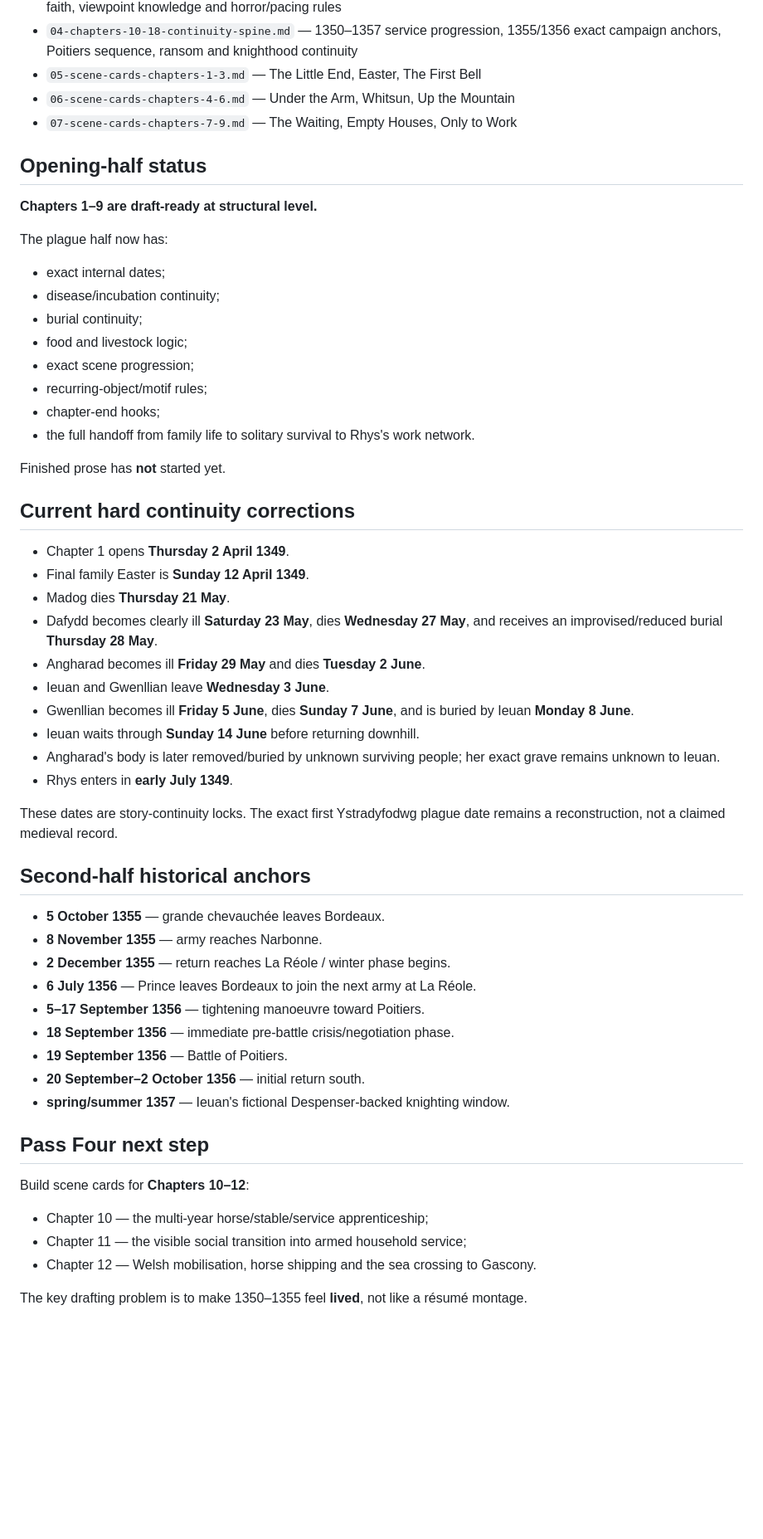
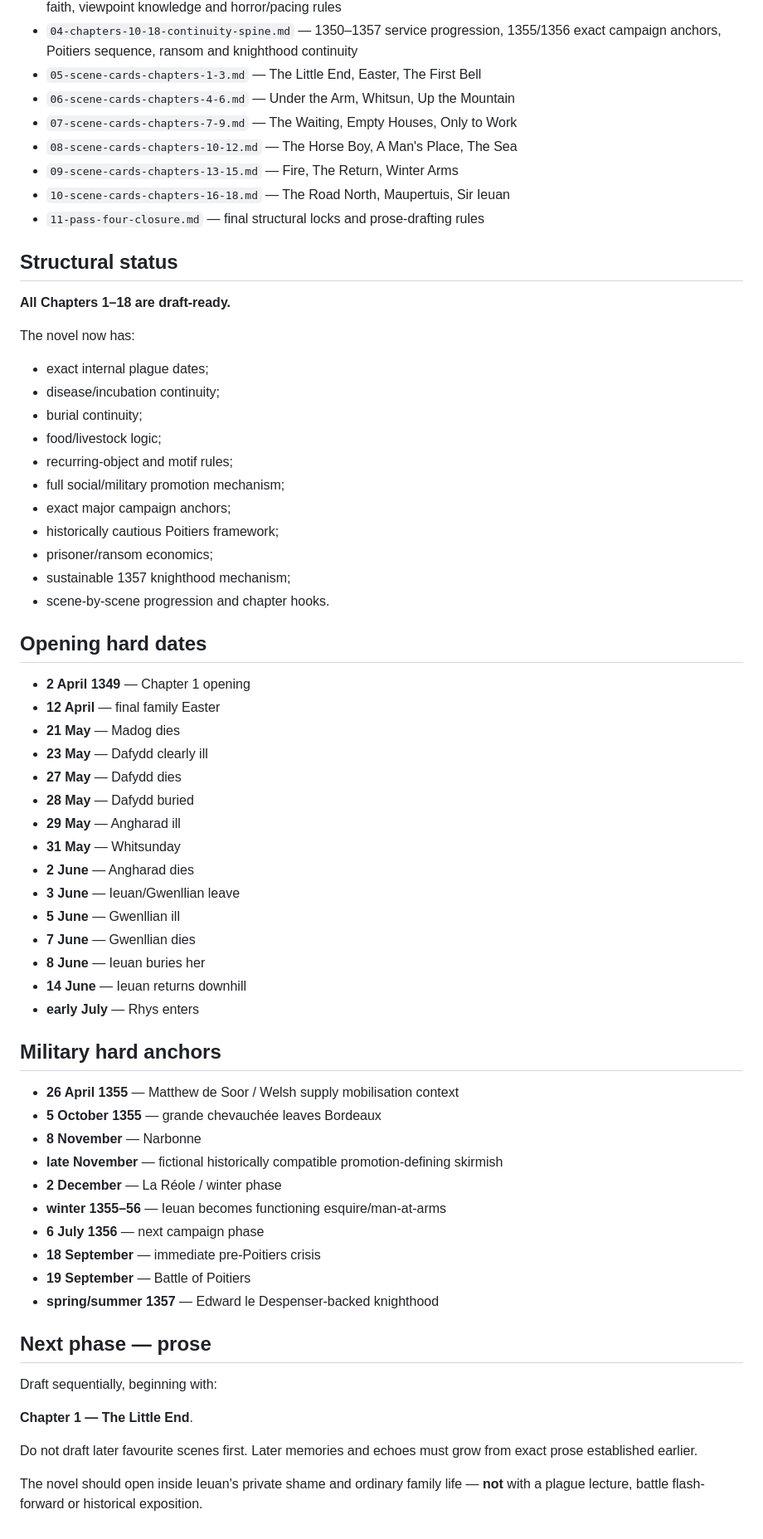
Before and after one commit to sumkindafreak/novels, a Markdown page: rhondda-1349/outline/README.md, the part around one of its changes. Shown at 83% size. GitHub-like rendering; blank space fills up the shorter version.

Commit message:
Close Pass Four and mark all chapters scene-built

```diff
--- a/rhondda-1349/outline/README.md
+++ b/rhondda-1349/outline/README.md
@@ -37,57 +25,66 @@ The military ending must not swallow the family story that made Ieuan who he is.
 - `05-scene-cards-chapters-1-3.md` — The Little End, Easter, The First Bell
 - `06-scene-cards-chapters-4-6.md` — Under the Arm, Whitsun, Up the Mountain
 - `07-scene-cards-chapters-7-9.md` — The Waiting, Empty Houses, Only to Work
+- `08-scene-cards-chapters-10-12.md` — The Horse Boy, A Man's Place, The Sea
+- `09-scene-cards-chapters-13-15.md` — Fire, The Return, Winter Arms
+- `10-scene-cards-chapters-16-18.md` — The Road North, Maupertuis, Sir Ieuan
+- `11-pass-four-closure.md` — final structural locks and prose-drafting rules
 
-## Opening-half status
+## Structural status
 
-**Chapters 1–9 are draft-ready at structural level.**
+**All Chapters 1–18 are draft-ready.**
 
-The plague half now has:
+The novel now has:
 
-- exact internal dates;
+- exact internal plague dates;
 - disease/incubation continuity;
 - burial continuity;
-- food and livestock logic;
-- exact scene progression;
-- recurring-object/motif rules;
-- chapter-end hooks;
-- the full handoff from family life to solitary survival to Rhys's work network.
+- food/livestock logic;
+- recurring-object and motif rules;
+- full social/military promotion mechanism;
+- exact major campaign anchors;
+- historically cautious Poitiers framework;
+- prisoner/ransom economics;
+- sustainable 1357 knighthood mechanism;
+- scene-by-scene progression and chapter hooks.
 
-Finished prose has **not** started yet.
+## Opening hard dates
 
-## Current hard continuity corrections
+- **2 April 1349** — Chapter 1 opening
+- **12 April** — final family Easter
+- **21 May** — Madog dies
+- **23 May** — Dafydd clearly ill
+- **27 May** — Dafydd dies
+- **28 May** — Dafydd buried
+- **29 May** — Angharad ill
+- **31 May** — Whitsunday
+- **2 June** — Angharad dies
+- **3 June** — Ieuan/Gwenllian leave
+- **5 June** — Gwenllian ill
+- **7 June** — Gwenllian dies
+- **8 June** — Ieuan buries her
+- **14 June** — Ieuan returns downhill
+- **early July** — Rhys enters
 
-- Chapter 1 opens **Thursday 2 April 1349**.
-- Final family Easter is **Sunday 12 April 1349**.
-- Madog dies **Thursday 21 May**.
-- Dafydd becomes clearly ill **Saturday 23 May**, dies **Wednesday 27 May**, and receives an improvised/reduced burial **Thursday 28 May**.
-- Angharad becomes ill **Friday 29 May** and dies **Tuesday 2 June**.
-- Ieuan and Gwenllian leave **Wednesday 3 June**.
-- Gwenllian becomes ill **Friday 5 June**, dies **Sunday 7 June**, and is buried by Ieuan **Monday 8 June**.
-- Ieuan waits through **Sunday 14 June** before returning downhill.
-- Angharad's body is later removed/buried by unknown surviving people; her exact grave remains unknown to Ieuan.
-- Rhys enters in **early July 1349**.
+## Military hard anchors
 
-These dates are story-continuity locks. The exact first Ystradyfodwg plague date remains a reconstruction, not a claimed medieval record.
+- **26 April 1355** — Matthew de Soor / Welsh supply mobilisation context
+- **5 October 1355** — grande chevauchée leaves Bordeaux
+- **8 November** — Narbonne
+- **late November** — fictional historically compatible promotion-defining skirmish
+- **2 December** — La Réole / winter phase
+- **winter 1355–56** — Ieuan becomes functioning esquire/man-at-arms
+- **6 July 1356** — next campaign phase
+- **18 September** — immediate pre-Poitiers crisis
+- **19 September** — Battle of Poitiers
+- **spring/summer 1357** — Edward le Despenser-backed knighthood
 
-## Second-half historical anchors
+## Next phase — prose
 
-- **5 October 1355** — grande chevauchée leaves Bordeaux.
-- **8 November 1355** — army reaches Narbonne.
-- **2 December 1355** — return reaches La Réole / winter phase begins.
-- **6 July 1356** — Prince leaves Bordeaux to join the next army at La Réole.
-- **5–17 September 1356** — tightening manoeuvre toward Poitiers.
-- **18 September 1356** — immediate pre-battle crisis/negotiation phase.
-- **19 September 1356** — Battle of Poitiers.
-- **20 September–2 October 1356** — initial return south.
-- **spring/summer 1357** — Ieuan's fictional Despenser-backed knighting window.
+Draft sequentially, beginning with:
 
-## Pass Four next step
+**Chapter 1 — The Little End**.
 
-Build scene cards for **Chapters 10–12**:
+Do not draft later favourite scenes first. Later memories and echoes must grow from exact prose established earlier.
 
-- Chapter 10 — the multi-year horse/stable/service apprenticeship;
-- Chapter 11 — the visible social transition into armed household service;
-- Chapter 12 — Welsh mobilisation, horse shipping and the sea crossing to Gascony.
-
-The key drafting problem is to make 1350–1355 feel **lived**, not like a résumé montage.
+The novel should open inside Ieuan's private shame and ordinary family life — **not** with a plague lecture, battle flash-forward or historical exposition.
```
Also changed, not shown: other parts of rhondda-1349/outline/README.md (+1 -13 lines).
